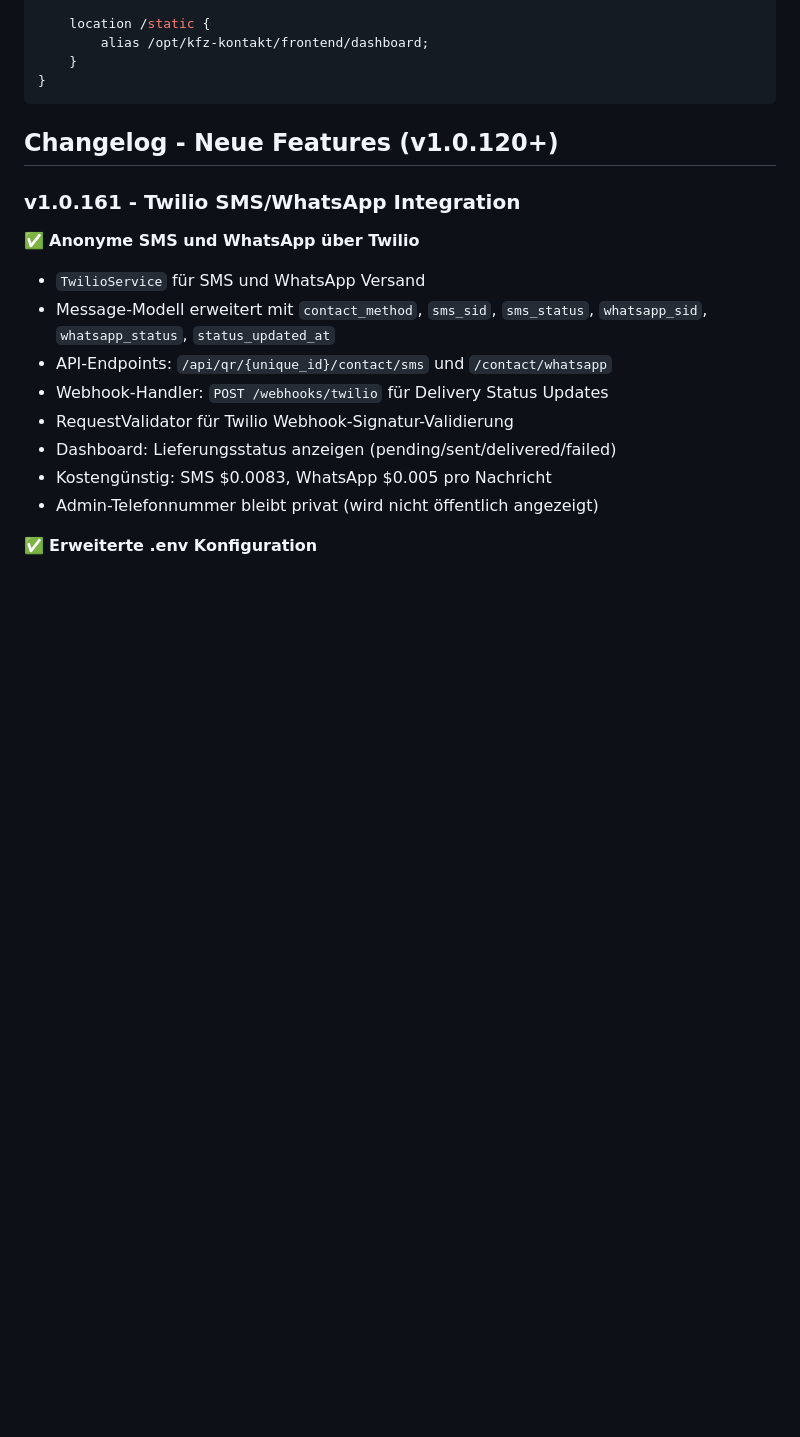
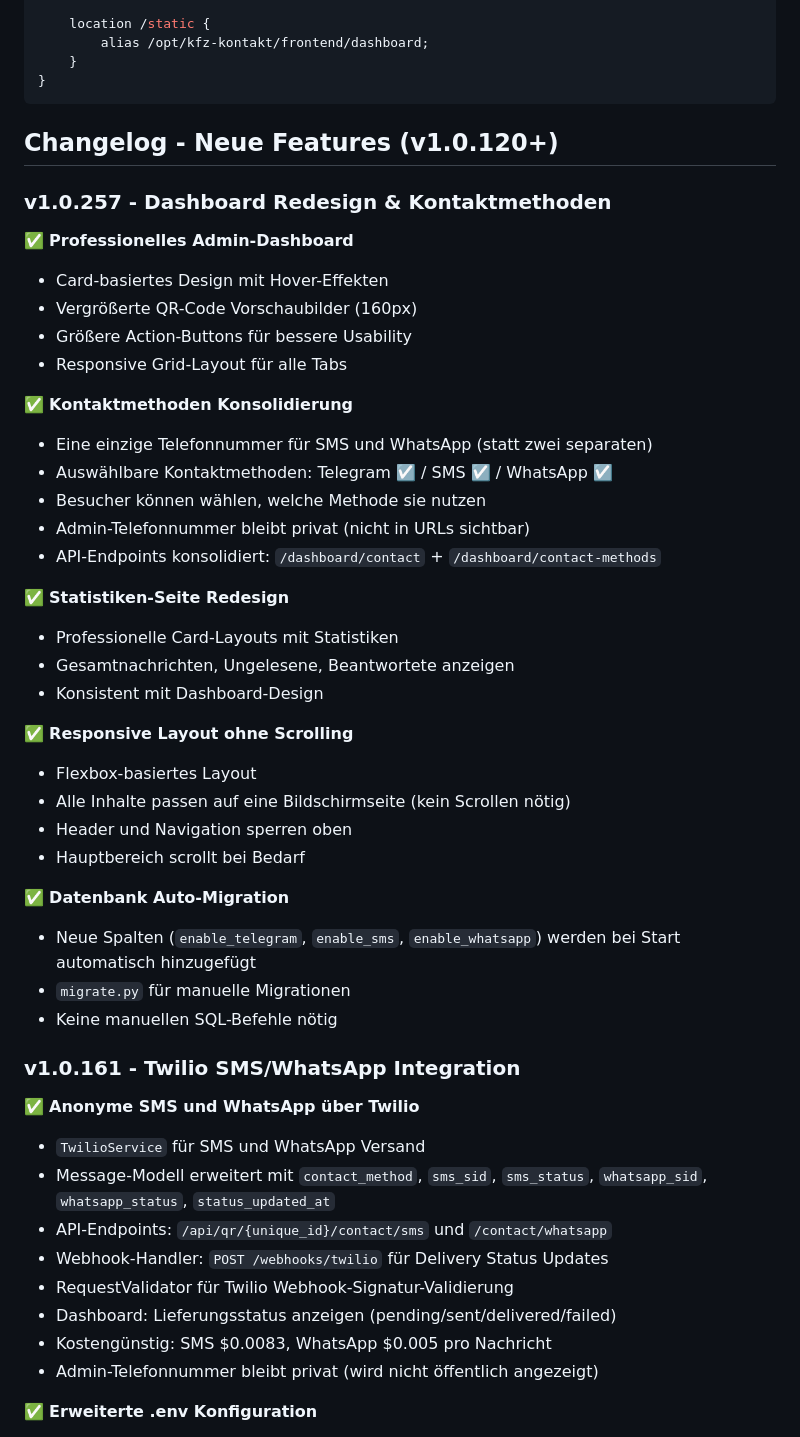
Before and after one commit to totocotonio/kfz-kontakt, a Markdown page: README.md, the part around the change. GitHub-like rendering; blank space fills up the shorter version.

Commit message:
docs: Update changelog with v1.0.257 dashboard redesign and contact methods consolidation

```diff
--- a/README.md
+++ b/README.md
@@ -397,6 +397,36 @@ server {
 
 ## Changelog - Neue Features (v1.0.120+)
 
+### v1.0.257 - Dashboard Redesign & Kontaktmethoden
+✅ **Professionelles Admin-Dashboard**
+- Card-basiertes Design mit Hover-Effekten
+- Vergrößerte QR-Code Vorschaubilder (160px)
+- Größere Action-Buttons für bessere Usability
+- Responsive Grid-Layout für alle Tabs
+
+✅ **Kontaktmethoden Konsolidierung**
+- Eine einzige Telefonnummer für SMS und WhatsApp (statt zwei separaten)
+- Auswählbare Kontaktmethoden: Telegram ☑️ / SMS ☑️ / WhatsApp ☑️
+- Besucher können wählen, welche Methode sie nutzen
+- Admin-Telefonnummer bleibt privat (nicht in URLs sichtbar)
+- API-Endpoints konsolidiert: `/dashboard/contact` + `/dashboard/contact-methods`
+
+✅ **Statistiken-Seite Redesign**
+- Professionelle Card-Layouts mit Statistiken
+- Gesamtnachrichten, Ungelesene, Beantwortete anzeigen
+- Konsistent mit Dashboard-Design
+
+✅ **Responsive Layout ohne Scrolling**
+- Flexbox-basiertes Layout
+- Alle Inhalte passen auf eine Bildschirmseite (kein Scrollen nötig)
+- Header und Navigation sperren oben
+- Hauptbereich scrollt bei Bedarf
+
+✅ **Datenbank Auto-Migration**
+- Neue Spalten (`enable_telegram`, `enable_sms`, `enable_whatsapp`) werden bei Start automatisch hinzugefügt
+- `migrate.py` für manuelle Migrationen
+- Keine manuellen SQL-Befehle nötig
+
 ### v1.0.161 - Twilio SMS/WhatsApp Integration
 ✅ **Anonyme SMS und WhatsApp über Twilio**
 - `TwilioService` für SMS und WhatsApp Versand
```
